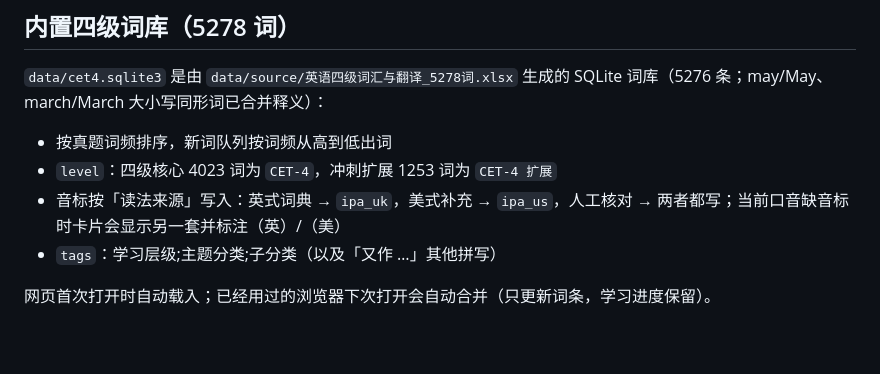
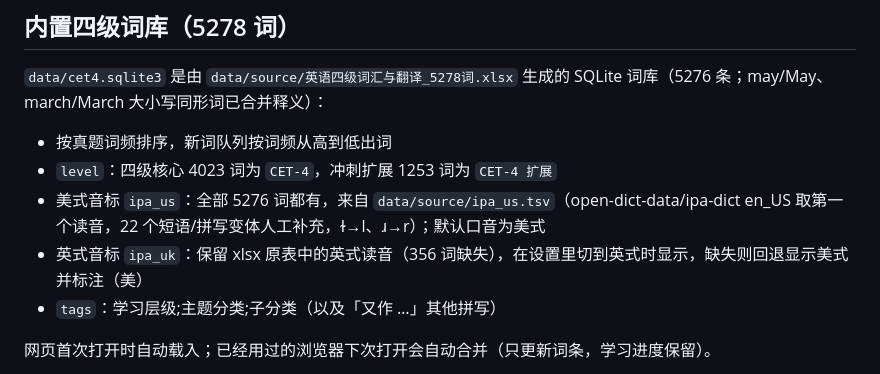
Before and after one commit to trep123/CET4, a Markdown page: README.md, the part around the change. Rendered like a GitHub page; blank space fills up the shorter version.

Commit message:
Use American IPA for all words; default accent en-US

```diff
--- a/README.md
+++ b/README.md
@@ -48,7 +48,8 @@ CET4/
 
 - 按真题词频排序，新词队列按词频从高到低出词
 - `level`：四级核心 4023 词为 `CET-4`，冲刺扩展 1253 词为 `CET-4 扩展`
-- 音标按「读法来源」写入：英式词典 → `ipa_uk`，美式补充 → `ipa_us`，人工核对 → 两者都写；当前口音缺音标时卡片会显示另一套并标注（英）/（美）
+- 美式音标 `ipa_us`：全部 5276 词都有，来自 `data/source/ipa_us.tsv`（open-dict-data/ipa-dict en_US 取第一个读音，22 个短语/拼写变体人工补充，ɫ→l、ɹ→r）；默认口音为美式
+- 英式音标 `ipa_uk`：保留 xlsx 原表中的英式读音（356 词缺失），在设置里切到英式时显示，缺失则回退显示美式并标注（美）
 - `tags`：学习层级;主题分类;子分类（以及「又作 …」其他拼写）
 
 网页首次打开时自动载入；已经用过的浏览器下次打开会自动合并（只更新词条，学习进度保留）。
```
